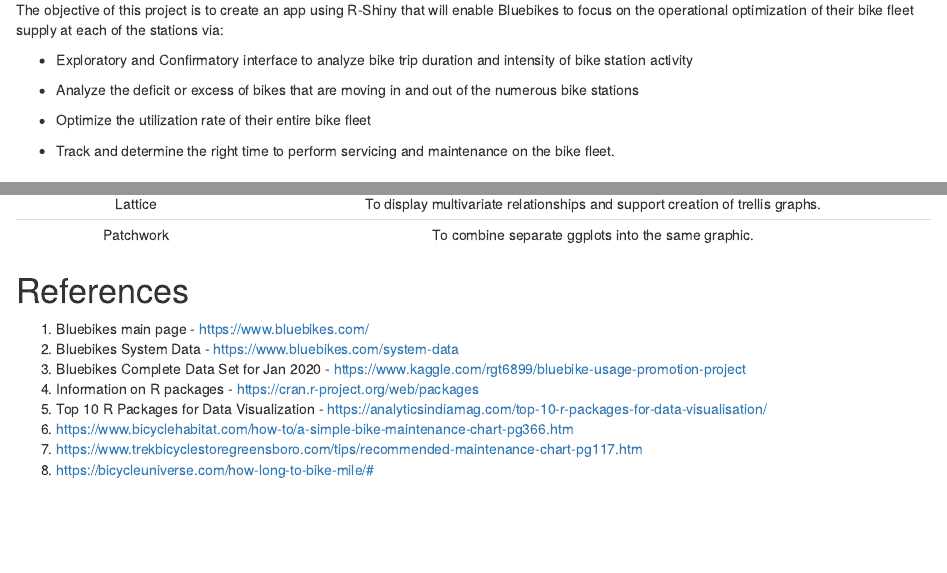
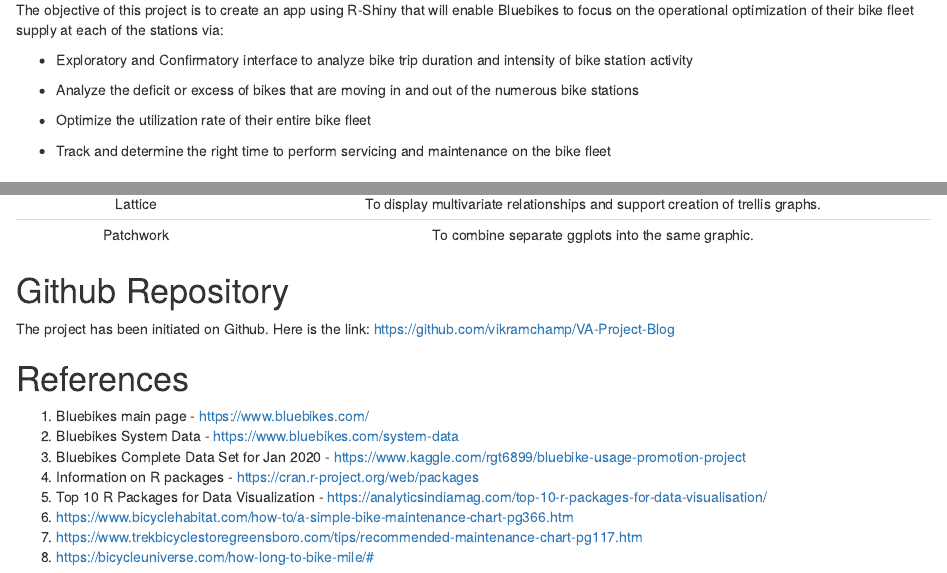
Before and after one commit to vikramchamp/VA-Project-Blog, an R Markdown document (_posts/2021-02-27-visual-analytics-project-proposal-group-9/visual-analytics-project-proposal-group-9.Rmd): the page in a window 1100 px wide, from 460 px down, and a second part further down, joined at a grey line. Rendered offline with R 4.5, knitr and Pandoc, with nearby package versions; drawn as R Markdown's standard HTML page in place of the format the file asks for.

Commit message:
Commit 7

```diff
--- a/_posts/2021-02-27-visual-analytics-project-proposal-group-9/visual-analytics-project-proposal-group-9.Rmd
+++ b/_posts/2021-02-27-visual-analytics-project-proposal-group-9/visual-analytics-project-proposal-group-9.Rmd
@@ -33,7 +33,7 @@
 
 - Optimize the utilization rate of their entire bike fleet
 
-- Track and determine the right time to perform servicing and maintenance on the bike fleet.
+- Track and determine the right time to perform servicing and maintenance on the bike fleet
 
 # Data Source & Description
 
@@ -114,6 +114,11 @@
 | Lattice | To display multivariate relationships and support creation of trellis graphs. |
 | Patchwork | To combine separate ggplots into the same graphic. |
 
+# Github Repository
+
+The project has been initiated on Github. Here is the link:
+https://github.com/vikramchamp/VA-Project-Blog
+
 # References
 
 1. Bluebikes main page - https://www.bluebikes.com/
```
Also changed, not shown: _posts/2021-02-27-visual-analytics-project-proposal-group-9/visual-analytics-project-proposal-group-9.html, 3 other files.
